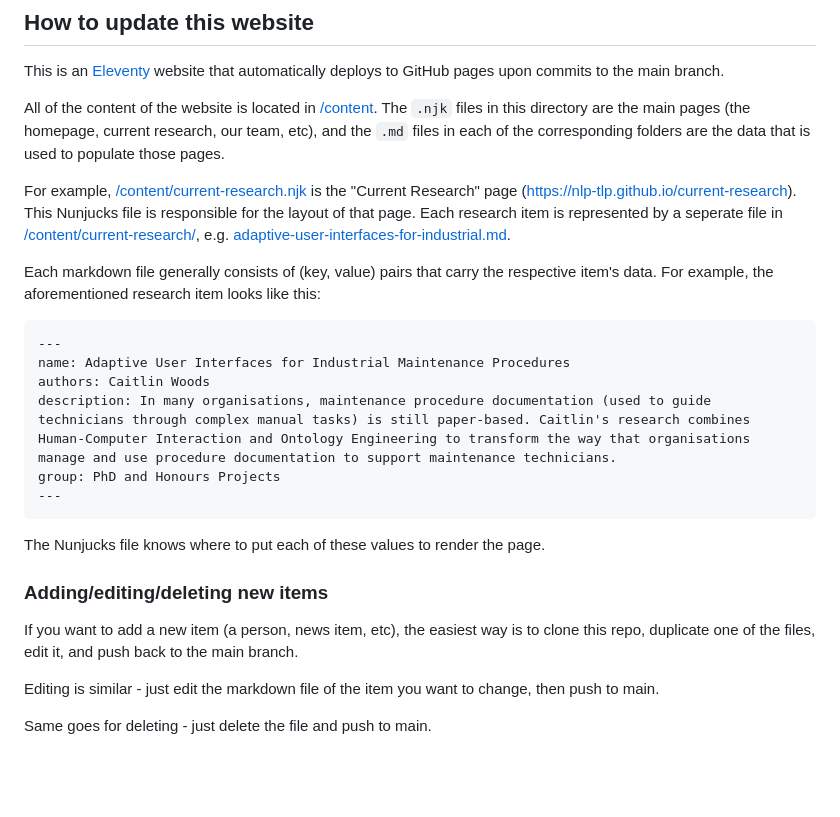
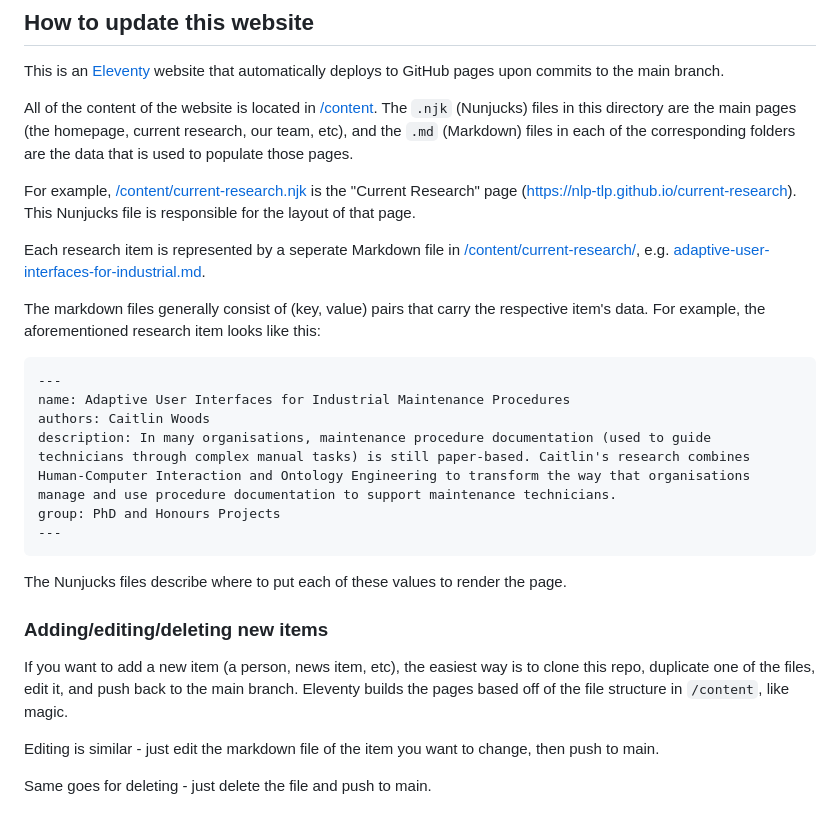
Before and after one commit to PascalSun/nlp-tlp.github.io, a Markdown page: README.md, the part around the change. Rendered like a GitHub page; blank space fills up the shorter version.

```diff
--- a/README.md
+++ b/README.md
@@ -22,11 +22,13 @@ This will keep the site alive on [https://localhost:8080](https://localhost:8080
 
 This is an [Eleventy](https://www.11ty.dev/) website that automatically deploys to GitHub pages upon commits to the main branch.
 
-All of the content of the website is located in [/content](/content). The `.njk` files in this directory are the main pages (the homepage, current research, our team, etc), and the `.md` files in each of the corresponding folders are the data that is used to populate those pages.
+All of the content of the website is located in [/content](/content). The `.njk` (Nunjucks) files in this directory are the main pages (the homepage, current research, our team, etc), and the `.md` (Markdown) files in each of the corresponding folders are the data that is used to populate those pages.
 
-For example, [/content/current-research.njk](/content/current-research.njk) is the "Current Research" page (https://nlp-tlp.github.io/current-research). This Nunjucks file is responsible for the layout of that page. Each research item is represented by a seperate file in [/content/current-research/](/content/current-research), e.g. [adaptive-user-interfaces-for-industrial.md](content/current-research/adaptive-user-interfaces-for-industrial.md).
+For example, [/content/current-research.njk](/content/current-research.njk) is the "Current Research" page (https://nlp-tlp.github.io/current-research). This Nunjucks file is responsible for the layout of that page.
 
-Each markdown file generally consists of (key, value) pairs that carry the respective item's data. For example, the aforementioned research item looks like this:
+Each research item is represented by a seperate Markdown file in [/content/current-research/](/content/current-research), e.g. [adaptive-user-interfaces-for-industrial.md](content/current-research/adaptive-user-interfaces-for-industrial.md).
+
+The markdown files generally consist of (key, value) pairs that carry the respective item's data. For example, the aforementioned research item looks like this:
 
     ---
     name: Adaptive User Interfaces for Industrial Maintenance Procedures
@@ -35,11 +37,11 @@ Each markdown file generally consists of (key, value) pairs that carry the respe
     group: PhD and Honours Projects
     ---
 
-The Nunjucks file knows where to put each of these values to render the page.
+The Nunjucks files describe where to put each of these values to render the page.
 
 ### Adding/editing/deleting new items
 
-If you want to add a new item (a person, news item, etc), the easiest way is to clone this repo, duplicate one of the files, edit it, and push back to the main branch.
+If you want to add a new item (a person, news item, etc), the easiest way is to clone this repo, duplicate one of the files, edit it, and push back to the main branch. Eleventy builds the pages based off of the file structure in `/content`, like magic.
 
 Editing is similar - just edit the markdown file of the item you want to change, then push to main.
 
```
